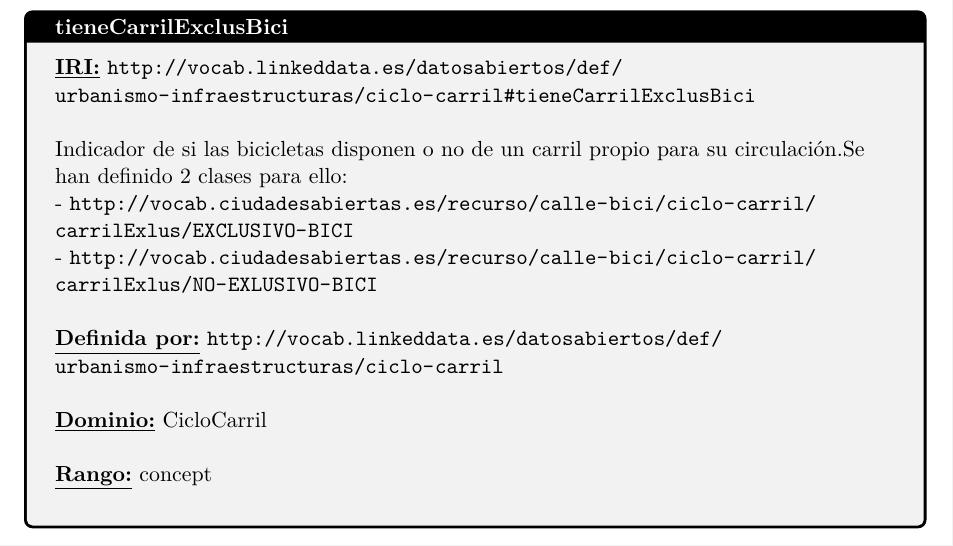
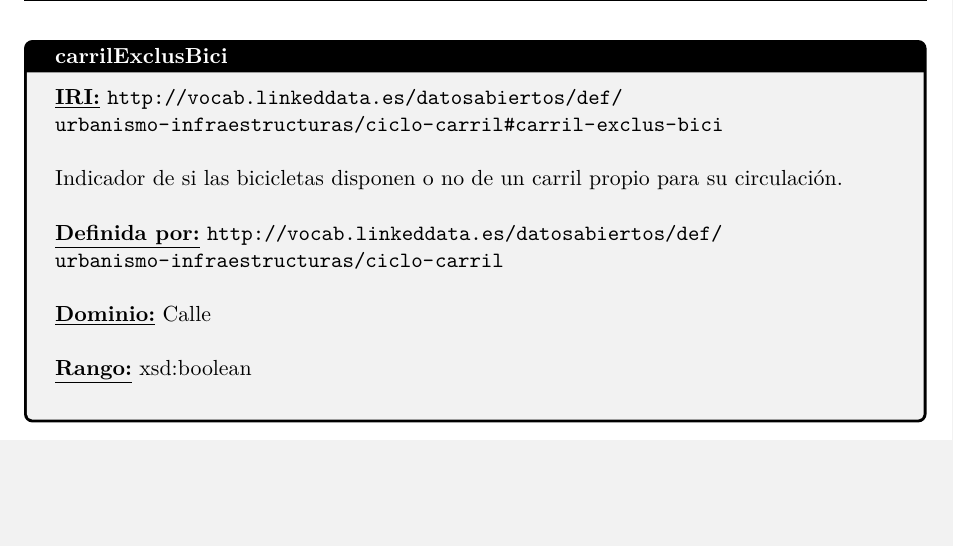
Before and after one commit to ruben210698/Rutas-Seguras-Bicicletas, a LaTeX book (Documentacion/main.tex, which reads Documentacion/secciones/022_cicloc/0222_VocabCicloCarril_PropDat.tex, Documentacion/secciones/022_cicloc/0223_VocabCicloCarril_PropObj.tex): part of page 32 of 65 before the commit and part of page 31 of 67 after it, cut at the place of the change, the shorter picture padded with empty space. Compiled offline with pdfLaTeX.

Commit message:
#5 (Ciclocarril) Convertir a DataProperty recursos True/False

```diff
--- a/Documentacion/secciones/022_cicloc/0222_VocabCicloCarril_PropDat.tex
+++ b/Documentacion/secciones/022_cicloc/0222_VocabCicloCarril_PropDat.tex
@@ -84,3 +84,34 @@ Un nombre en el idioma oficial local.
 \end{flushleft}
 \end{mybox}
 %----------------------------------------------------------------------------------------------------------------------------------------------------------------------------------------------------------------------------------------------
+
+
+
+
+
+
+\begin{mybox}{carrilExclusBici}
+\begin{flushleft}
+\underline{\textbf{IRI:}}
+\url{http://vocab.linkeddata.es/datosabiertos/def/urbanismo-infraestructuras/ciclo-carril#carril-exclus-bici}
+\newline
+
+Indicador de si las bicicletas disponen o no de un carril propio para su circulación.
+\newline
+
+
+\underline{\textbf{Definida por:}}
+\url{http://vocab.linkeddata.es/datosabiertos/def/urbanismo-infraestructuras/ciclo-carril}
+\newline
+
+\underline{\textbf{Dominio:}}
+	Calle
+\newline
+
+\underline{\textbf{Rango:}}
+	xsd:boolean
+\newline
+
+\end{flushleft}
+\end{mybox}
+%----------------------------------------------------------------------------------------------------------------------------------------------------------------------------------------------------------------------------------------------
--- a/Documentacion/secciones/022_cicloc/0223_VocabCicloCarril_PropObj.tex
+++ b/Documentacion/secciones/022_cicloc/0223_VocabCicloCarril_PropObj.tex
@@ -121,45 +121,3 @@ Municipio al que pertenece un fenómeno geográfico o una entidad administrativa
 
 
 %----------------------------------------------------------------------------------------------------------------------------------------------------------------------------------------------------------------------------------------------
-
-
-
-
-
-
-
-
-
-
-
-
-
-
-
-\begin{mybox}{tieneCarrilExclusBici}
-\begin{flushleft}
-\underline{\textbf{IRI:}}
-\url{http://vocab.linkeddata.es/datosabiertos/def/urbanismo-infraestructuras/ciclo-carril#tieneCarrilExclusBici}
-\newline
-
-Indicador de si las bicicletas disponen o no de un carril propio para su circulación.Se han definido 2 clases para ello:
-\newline -	\url{http://vocab.ciudadesabiertas.es/recurso/calle-bici/ciclo-carril/carrilExlus/EXCLUSIVO-BICI}
-\newline -	 \url{http://vocab.ciudadesabiertas.es/recurso/calle-bici/ciclo-carril/carrilExlus/NO-EXLUSIVO-BICI}
-\newline
-
-
-\underline{\textbf{Definida por:}}
-\url{http://vocab.linkeddata.es/datosabiertos/def/urbanismo-infraestructuras/ciclo-carril}
-\newline
-
-\underline{\textbf{Dominio:}}
-	CicloCarril
-\newline
-
-\underline{\textbf{Rango:}}
-	concept
-\newline
-
-\end{flushleft}
-\end{mybox}
-%----------------------------------------------------------------------------------------------------------------------------------------------------------------------------------------------------------------------------------------------
```
Also changed, not shown: OWL/Diagrama-CicloCarril.png, Documentacion/secciones/022_cicloc/0222_VocabCicloCarril_PropDat.tex (4 more changed lines), 1 other file.
